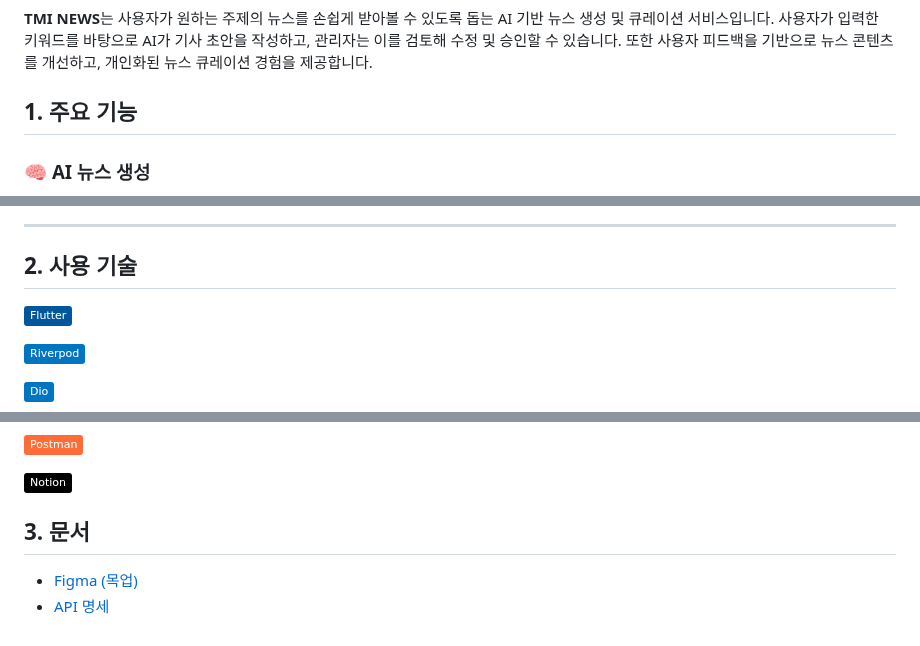
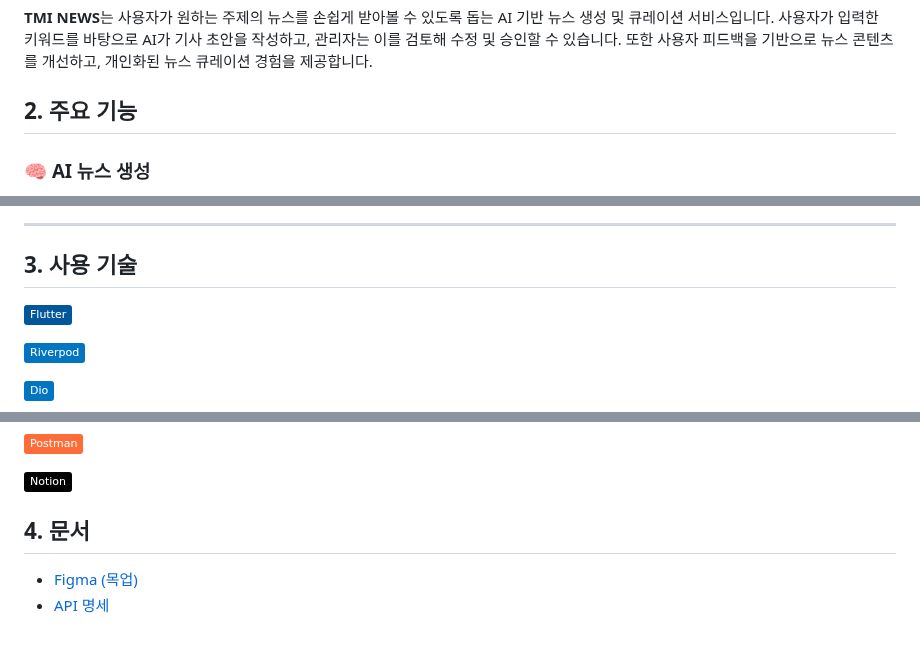
Before and after one commit to Hocheol18/TmiNews, a Markdown page: README.md, 3 parts joined by grey strips. Rendered like a GitHub page; badges without logos.

```diff
--- a/README.md
+++ b/README.md
@@ -16,7 +16,7 @@
 
 **TMI NEWS**는 사용자가 원하는 주제의 뉴스를 손쉽게 받아볼 수 있도록 돕는 AI 기반 뉴스 생성 및 큐레이션 서비스입니다. 사용자가 입력한 키워드를 바탕으로 AI가 기사 초안을 작성하고, 관리자는 이를 검토해 수정 및 승인할 수 있습니다. 또한 사용자 피드백을 기반으로 뉴스 콘텐츠를 개선하고, 개인화된 뉴스 큐레이션 경험을 제공합니다.
 
-## **1. 주요 기능**
+## **2. 주요 기능**
 
 ### 🧠 **AI 뉴스 생성**
 
@@ -103,7 +103,7 @@
 
 ---
 
-## **2. 사용 기술**
+## **3. 사용 기술**
 
 <!-- Flutter -->
 ![Flutter](https://img.shields.io/badge/Flutter-02569B?style=flat&logo=flutter&logoColor=white)
@@ -149,7 +149,7 @@
 ![Notion](https://img.shields.io/badge/Notion-000000?style=flat&logo=notion&logoColor=white)
 
 
-## **3. 문서**
+## **4. 문서**
 
 - [Figma (목업)](https://www.figma.com/design/b7wOUcVQ3qNW3CtGvSU0UG/Untitled?node-id=55-5&p=f&t=wTdJ3H2rx9C7oAsX-0)
 - [API 명세](http://notion.so/API-1af627ac5de580199718fd43c3f80556)
```
Also changed, not shown: other parts of README.md (+1 -1 lines).
